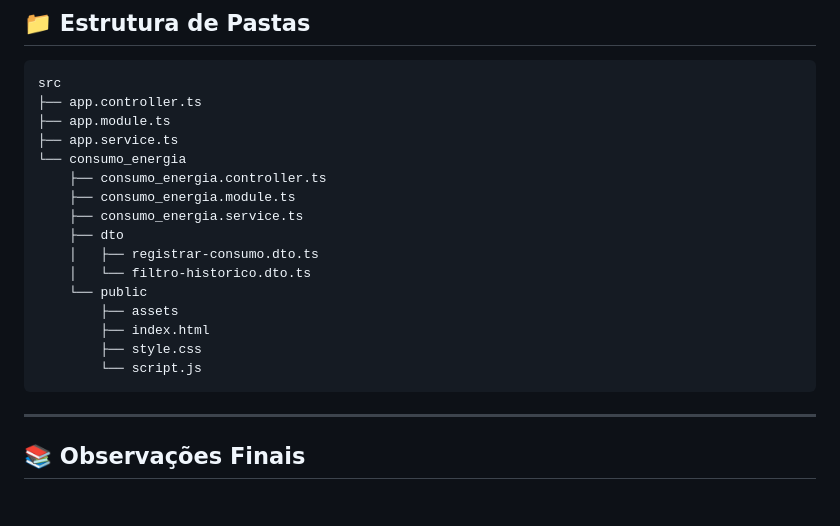
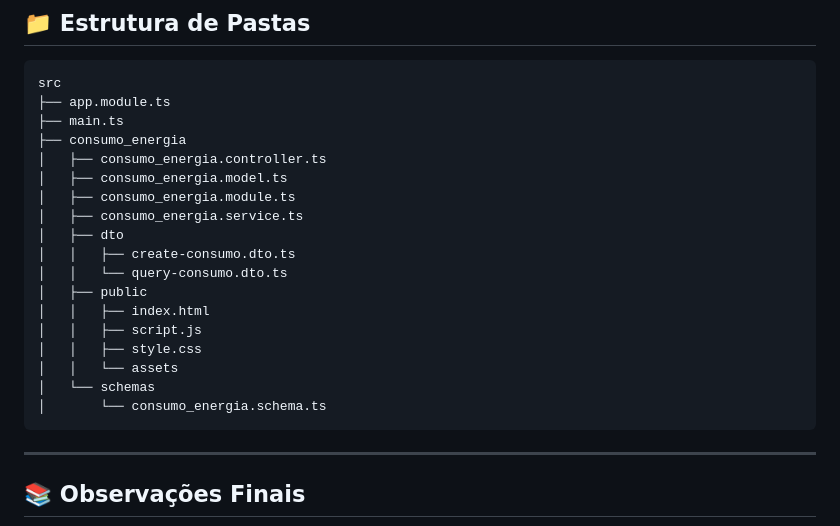
Before and after one commit to nicolysantus/projeto-consumo-energia, a Markdown page: README.md, the part around the change. GitHub-like rendering; blank space fills up the shorter version.

Commit message:
Alterações na documentação

````diff
--- a/README.md
+++ b/README.md
@@ -152,21 +152,23 @@ Acesse em:
 
 ```
 src
-├── app.controller.ts
 ├── app.module.ts
-├── app.service.ts
-└── consumo_energia
-    ├── consumo_energia.controller.ts
-    ├── consumo_energia.module.ts
-    ├── consumo_energia.service.ts
-    ├── dto
-    │   ├── registrar-consumo.dto.ts
-    │   └── filtro-historico.dto.ts
-    └── public
-        ├── assets
-        ├── index.html
-        ├── style.css
-        └── script.js
+├── main.ts
+├── consumo_energia
+│   ├── consumo_energia.controller.ts
+│   ├── consumo_energia.model.ts
+│   ├── consumo_energia.module.ts
+│   ├── consumo_energia.service.ts
+│   ├── dto
+│   │   ├── create-consumo.dto.ts
+│   │   └── query-consumo.dto.ts
+│   ├── public
+│   │   ├── index.html
+│   │   ├── script.js
+│   │   ├── style.css
+│   │   └── assets
+│   └── schemas
+│       └── consumo_energia.schema.ts
 ```
 
 ---
````
